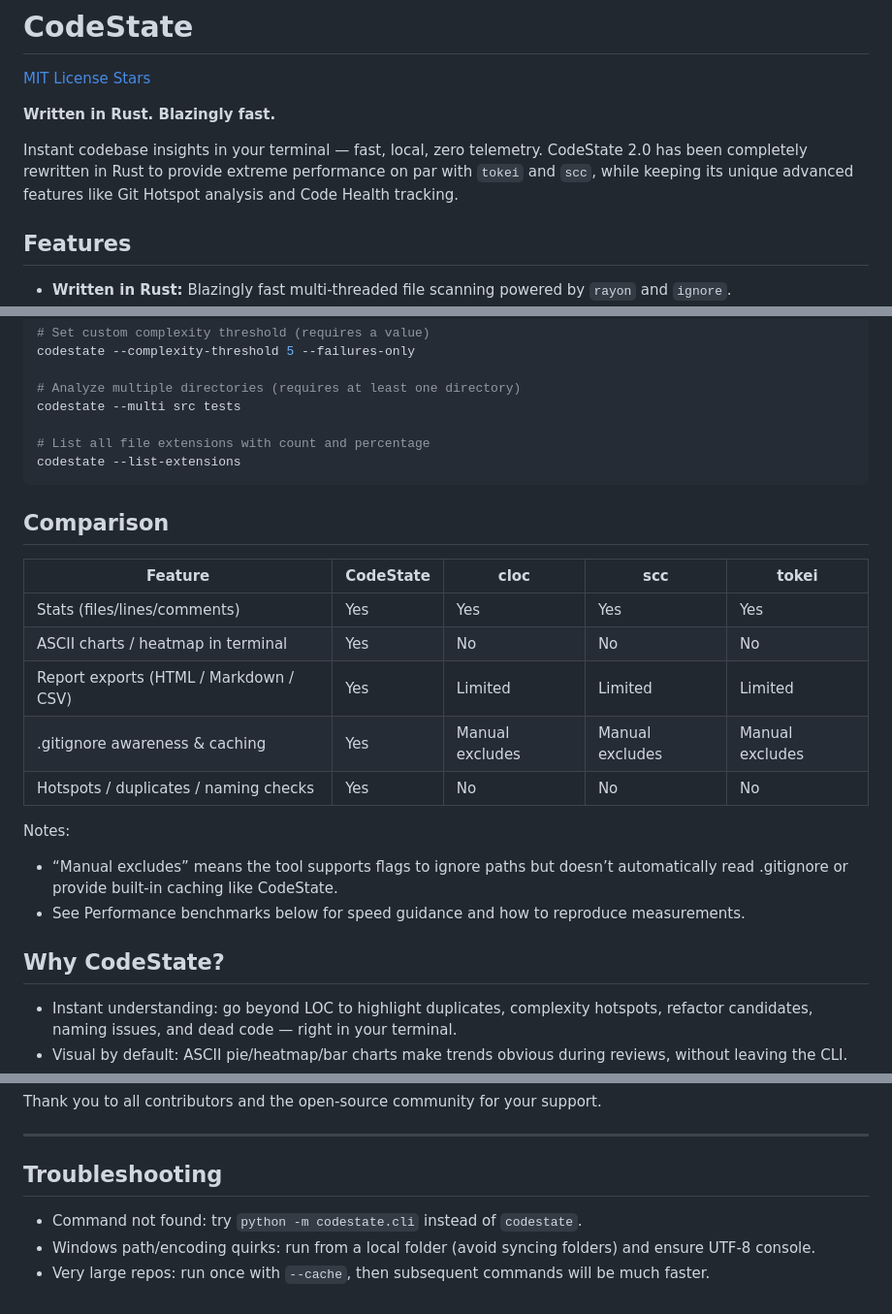
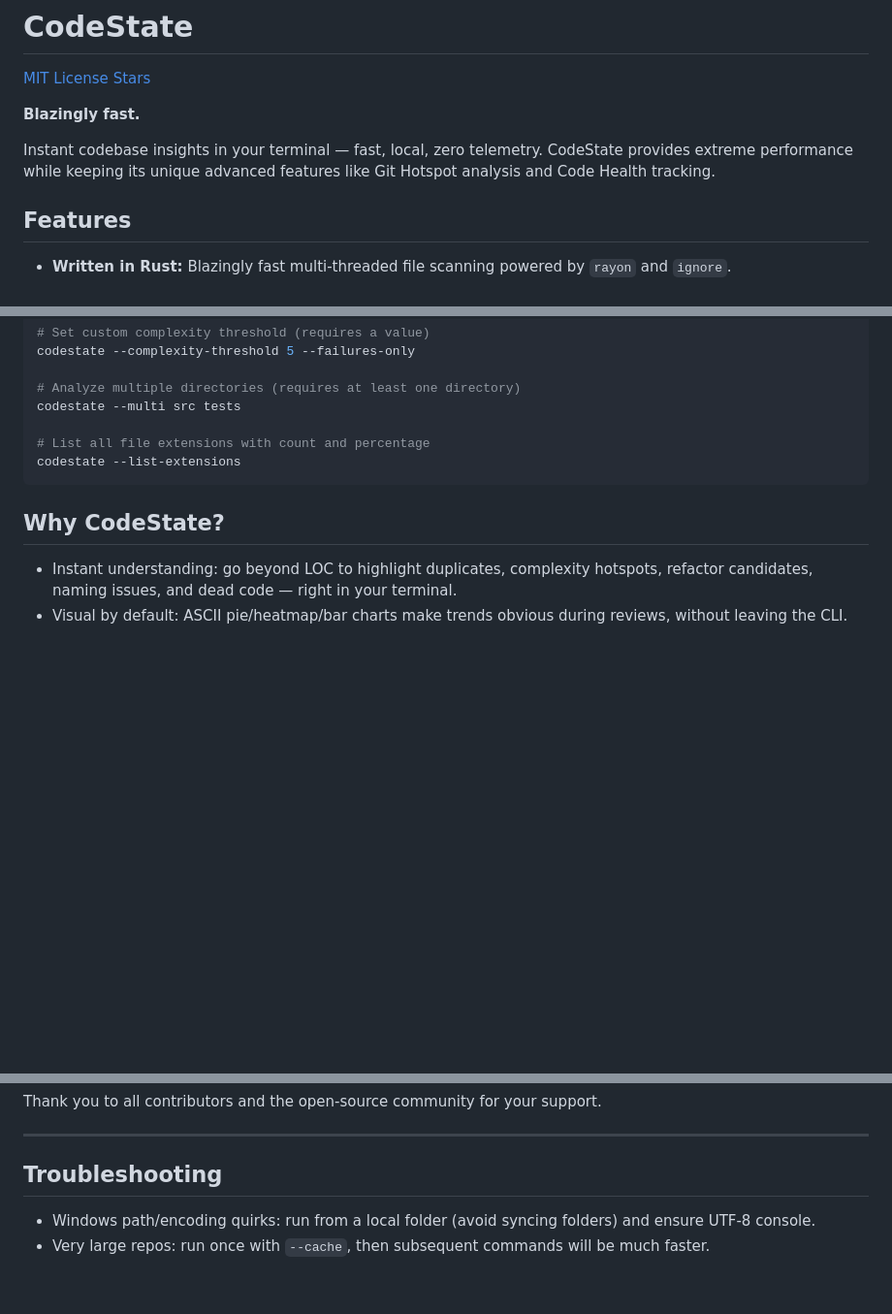
Before and after one commit to HenryLok0/CodeState, a Markdown page: README.md, 3 parts joined by grey strips. Shown at 97% size. GitHub-like rendering; blank space fills up the shorter version.

Commit message:
docs: rewrite README to present CodeState as a native Rust tool

````diff
--- a/README.md
+++ b/README.md
@@ -3,9 +3,9 @@
 [MIT License](LICENSE)
 [Stars](https://github.com/HenryLok0/CodeState/stargazers)
 
-**Written in Rust. Blazingly fast.**
+**Blazingly fast.**
 
-Instant codebase insights in your terminal — fast, local, zero telemetry. CodeState 2.0 has been completely rewritten in Rust to provide extreme performance on par with `tokei` and `scc`, while keeping its unique advanced features like Git Hotspot analysis and Code Health tracking.
+Instant codebase insights in your terminal — fast, local, zero telemetry. CodeState provides extreme performance while keeping its unique advanced features like Git Hotspot analysis and Code Health tracking.
 
 ## Features
 
@@ -216,23 +216,6 @@ codestate --multi src tests
 codestate --list-extensions
 ```
 
-## Comparison
-
-
-| Feature                                | CodeState | cloc            | scc             | tokei           |
-| -------------------------------------- | --------- | --------------- | --------------- | --------------- |
-| Stats (files/lines/comments)           | Yes       | Yes             | Yes             | Yes             |
-| ASCII charts / heatmap in terminal     | Yes       | No              | No              | No              |
-| Report exports (HTML / Markdown / CSV) | Yes       | Limited         | Limited         | Limited         |
-| .gitignore awareness & caching         | Yes       | Manual excludes | Manual excludes | Manual excludes |
-| Hotspots / duplicates / naming checks  | Yes       | No              | No              | No              |
-
-
-Notes:
-
-- “Manual excludes” means the tool supports flags to ignore paths but doesn’t automatically read .gitignore or provide built-in caching like CodeState.
-- See Performance benchmarks below for speed guidance and how to reproduce measurements.
-
 ## Why CodeState?
 
 - Instant understanding: go beyond LOC to highlight duplicates, complexity hotspots, refactor candidates, naming issues, and dead code — right in your terminal.
@@ -270,6 +253,5 @@ Thank you to all contributors and the open-source community for your support.
 
 ## Troubleshooting
 
-- Command not found: try `python -m codestate.cli` instead of `codestate`.
 - Windows path/encoding quirks: run from a local folder (avoid syncing folders) and ensure UTF-8 console.
 - Very large repos: run once with `--cache`, then subsequent commands will be much faster.
````
